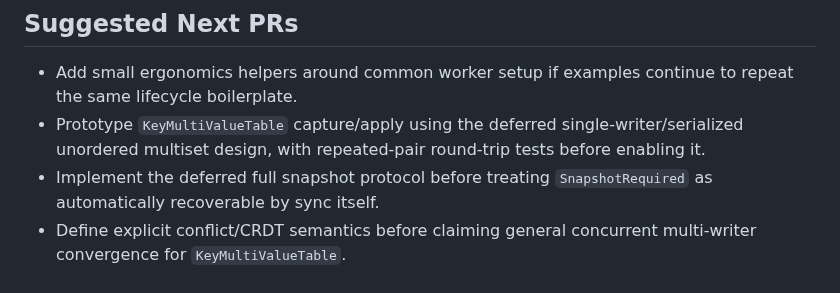
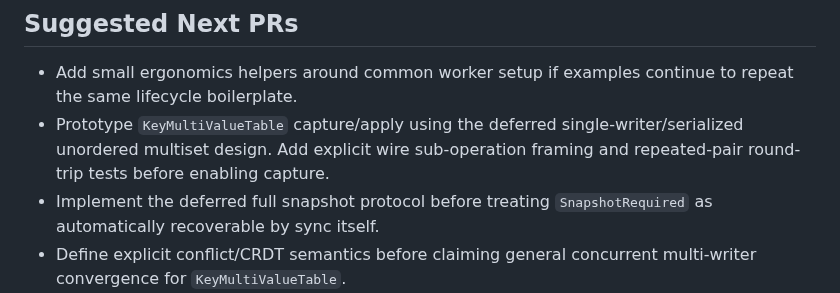
Before and after one commit to NewYaroslav/mdbx-containers, a Markdown page: guides/sync-v0.1-readiness.md, the part around the change. GitHub-like rendering.

```diff
--- a/guides/sync-v0.1-readiness.md
+++ b/guides/sync-v0.1-readiness.md
@@ -80,8 +80,9 @@ it can make replication appear successful while logical state diverges.
 - Add small ergonomics helpers around common worker setup if examples continue
   to repeat the same lifecycle boilerplate.
 - Prototype `KeyMultiValueTable` capture/apply using the deferred
-  single-writer/serialized unordered multiset design, with repeated-pair
-  round-trip tests before enabling it.
+  single-writer/serialized unordered multiset design. Add explicit wire
+  sub-operation framing and repeated-pair round-trip tests before enabling
+  capture.
 - Implement the deferred full snapshot protocol before treating
   `SnapshotRequired` as automatically recoverable by sync itself.
 - Define explicit conflict/CRDT semantics before claiming general concurrent
```
Also changed, not shown: guides/sync-table-coverage.md (+5 -2 lines), 1 other file.
